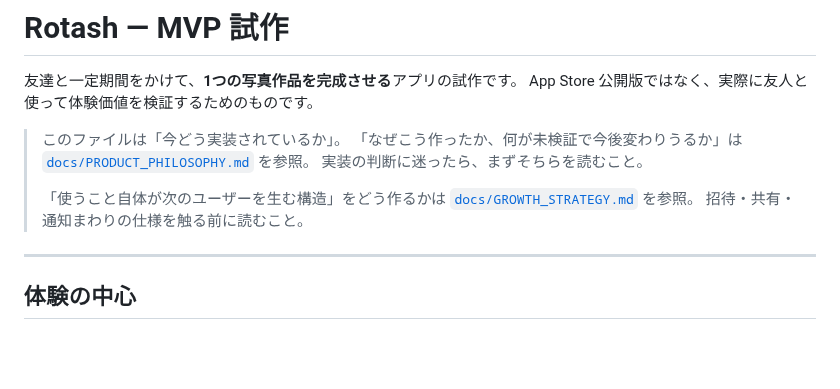
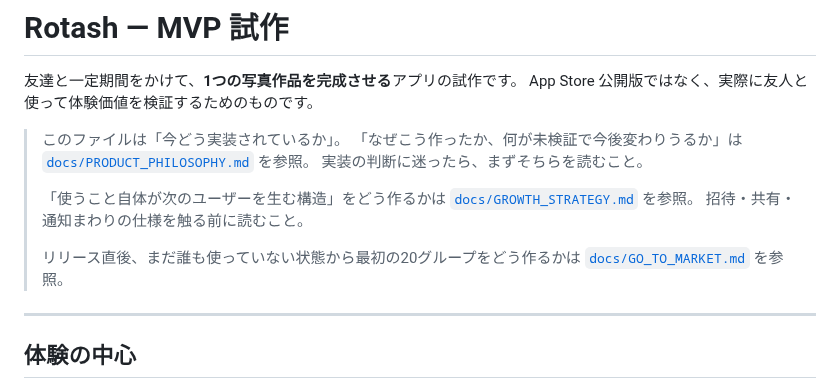
Before and after one commit to RyosukeTakaoka/Rotash, a Markdown page: README.md, the part around the change. GitHub-like rendering; blank space fills up the shorter version.

```diff
--- a/README.md
+++ b/README.md
@@ -11,6 +11,9 @@ App Store 公開版ではなく、実際に友人と使って体験価値を検
 > 「使うこと自体が次のユーザーを生む構造」をどう作るかは
 > [`docs/GROWTH_STRATEGY.md`](docs/GROWTH_STRATEGY.md) を参照。
 > 招待・共有・通知まわりの仕様を触る前に読むこと。
+>
+> リリース直後、まだ誰も使っていない状態から最初の20グループをどう作るかは
+> [`docs/GO_TO_MARKET.md`](docs/GO_TO_MARKET.md) を参照。
 
 ---
 
```
Also changed, not shown: docs/GO_TO_MARKET.md (added, +516 -0 lines), docs/GROWTH_STRATEGY.md (+42 -0 lines).
